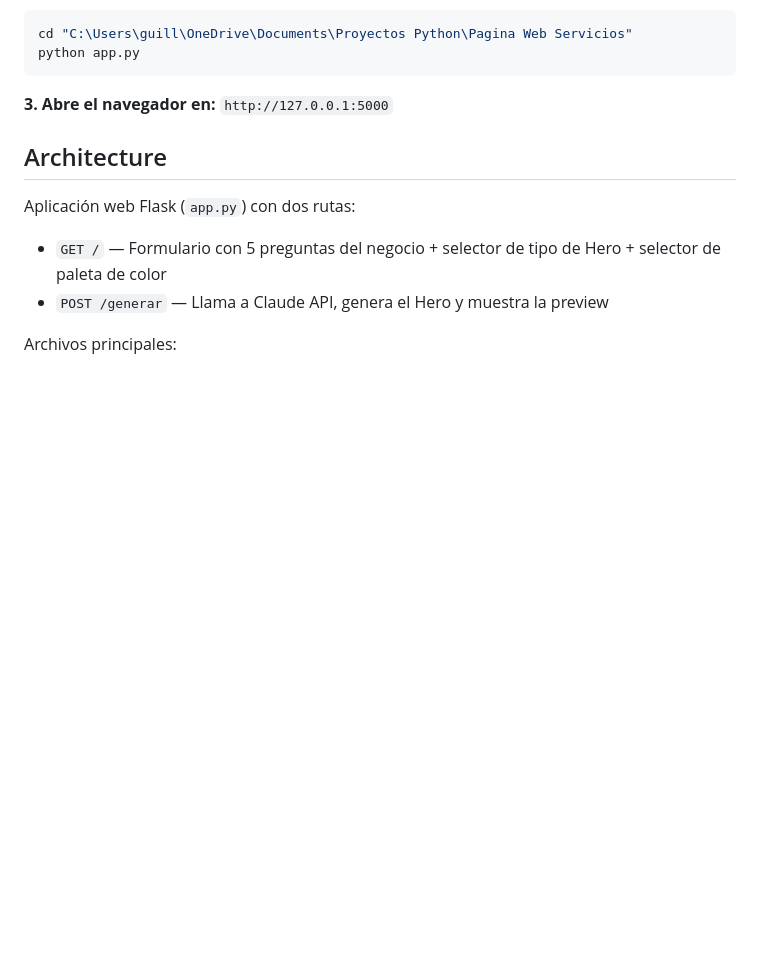
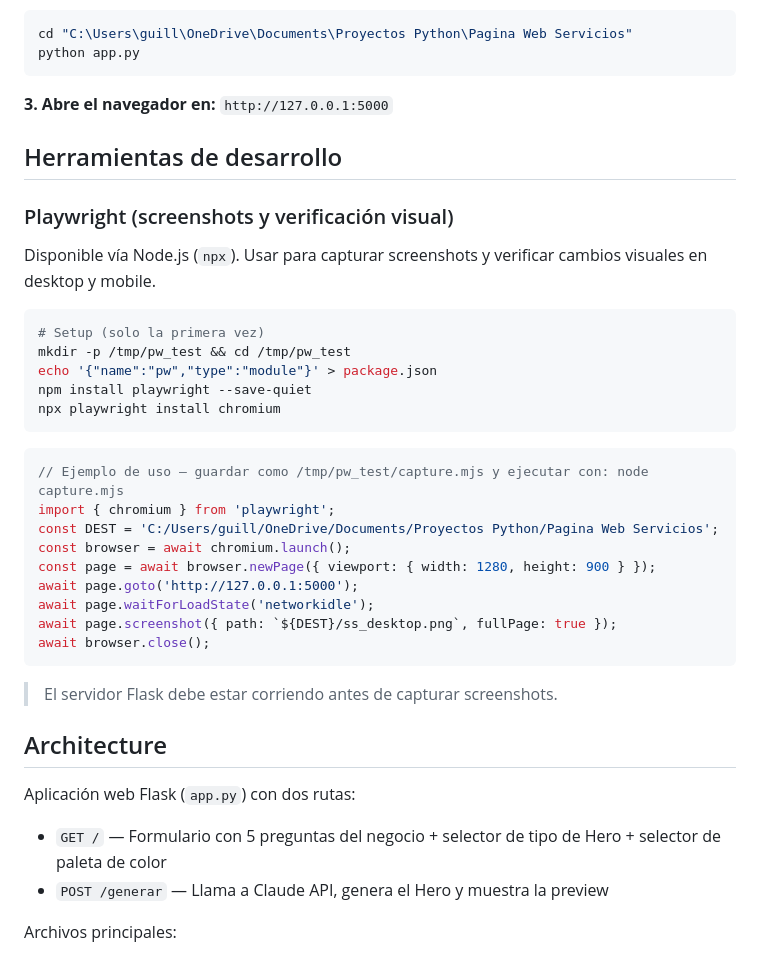
Before and after one commit to GuilleHC/pagina-web-servicios, a Markdown page: CLAUDE.md, the part around the change. Rendered like a GitHub page; blank space fills up the shorter version.

Commit message:
docs: agregar sección de Playwright al CLAUDE.md
- Documentar setup y uso de Playwright para screenshots y verificación visual

````diff
--- a/CLAUDE.md
+++ b/CLAUDE.md
@@ -59,6 +59,33 @@ python app.py
 ```
 
 **3. Abre el navegador en:** `http://127.0.0.1:5000`
+
+## Herramientas de desarrollo
+
+### Playwright (screenshots y verificación visual)
+Disponible vía Node.js (`npx`). Usar para capturar screenshots y verificar cambios visuales en desktop y mobile.
+
+```bash
+# Setup (solo la primera vez)
+mkdir -p /tmp/pw_test && cd /tmp/pw_test
+echo '{"name":"pw","type":"module"}' > package.json
+npm install playwright --save-quiet
+npx playwright install chromium
+```
+
+```js
+// Ejemplo de uso — guardar como /tmp/pw_test/capture.mjs y ejecutar con: node capture.mjs
+import { chromium } from 'playwright';
+const DEST = 'C:/Users/guill/OneDrive/Documents/Proyectos Python/Pagina Web Servicios';
+const browser = await chromium.launch();
+const page = await browser.newPage({ viewport: { width: 1280, height: 900 } });
+await page.goto('http://127.0.0.1:5000');
+await page.waitForLoadState('networkidle');
+await page.screenshot({ path: `${DEST}/ss_desktop.png`, fullPage: true });
+await browser.close();
+```
+
+> El servidor Flask debe estar corriendo antes de capturar screenshots.
 
 ## Architecture
 
````
